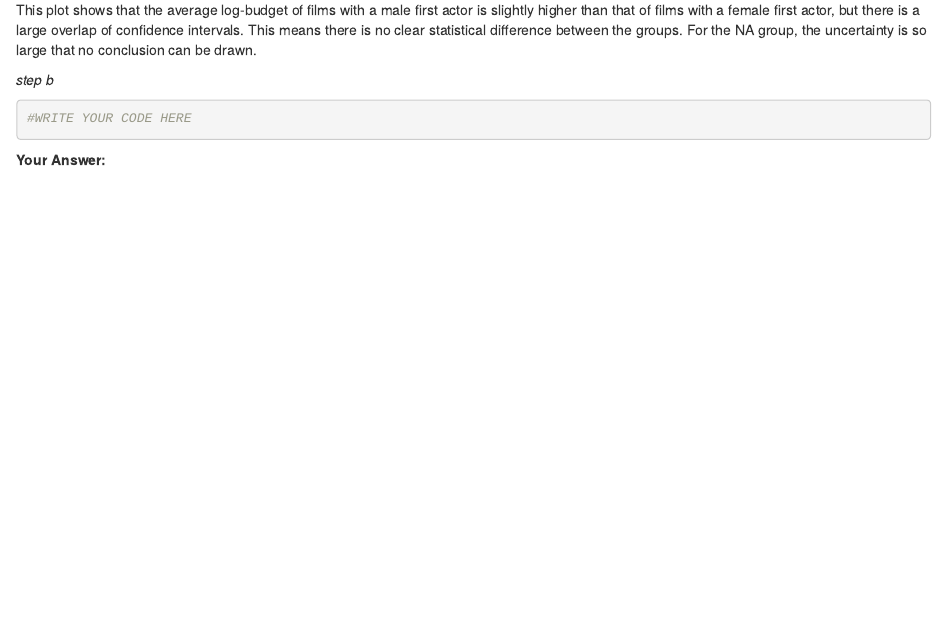
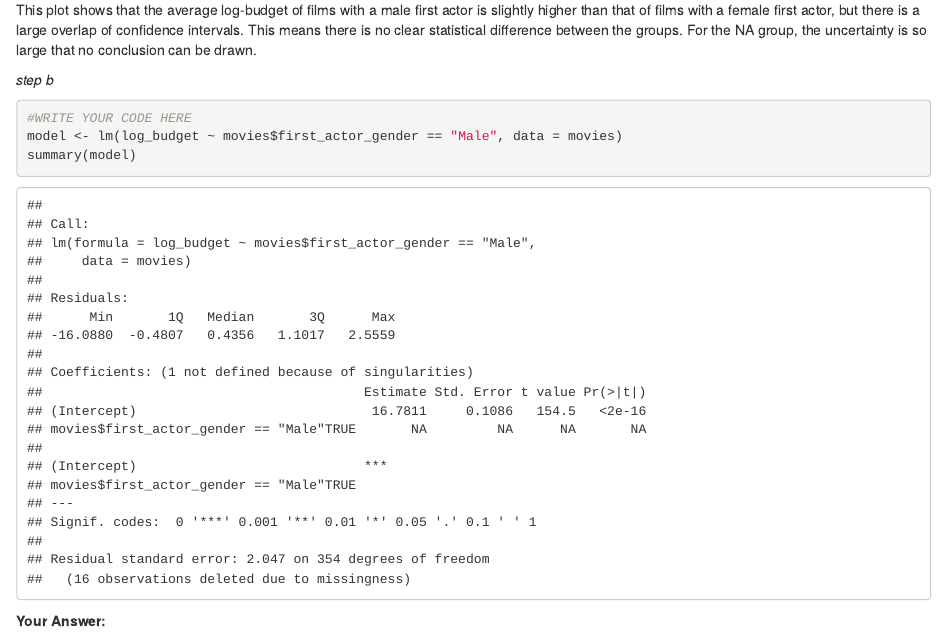
Before and after one commit to Collinveenstra/QRM-II-group-21, an R Markdown document (Assignment week 4-5.Rmd): the page in a window 1100 px wide, from 3420 px down. Rendered offline with R 4.5, knitr and Pandoc, with nearby package versions.

Commit message:
Update Assignment week 4-5.Rmd

````diff
--- a/Assignment week 4-5.Rmd
+++ b/Assignment week 4-5.Rmd
@@ -152,6 +152,8 @@ This plot shows that the average log-budget of films with a male first actor is
 
 ```{r}
 #WRITE YOUR CODE HERE
+model <- lm(log_budget ~ movies$first_actor_gender == "Male", data = movies)
+summary(model)
 
 ```
 
````
